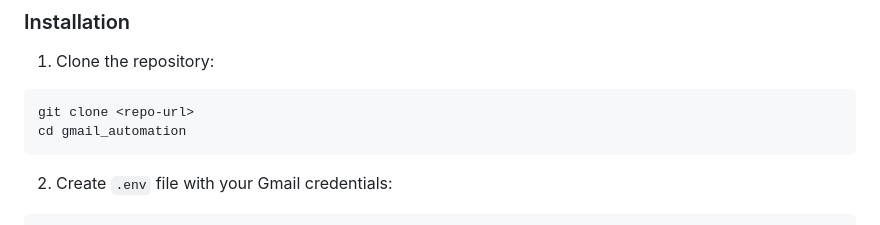
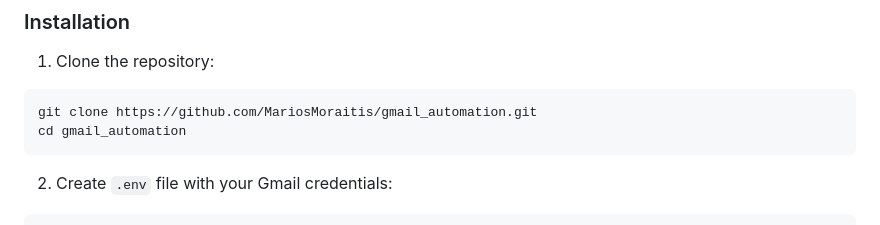
Before and after one commit to MariosMoraitis/gmail_bot, a Markdown page: README.md, the part around the change. GitHub-like rendering.

Commit message:
Update clone command with actual repository URL

````diff
--- a/README.md
+++ b/README.md
@@ -22,7 +22,7 @@ Automatically delete old emails from specified senders in your Gmail inbox. This
 
 1. Clone the repository:
 ```bash
-git clone <repo-url>
+git clone https://github.com/MariosMoraitis/gmail_automation.git
 cd gmail_automation
 ```
 
````
